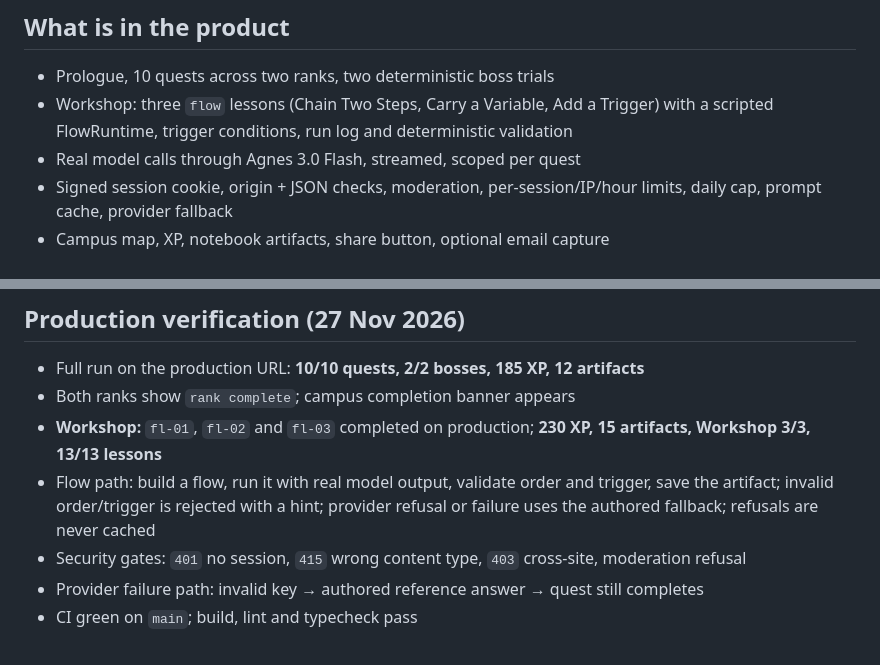
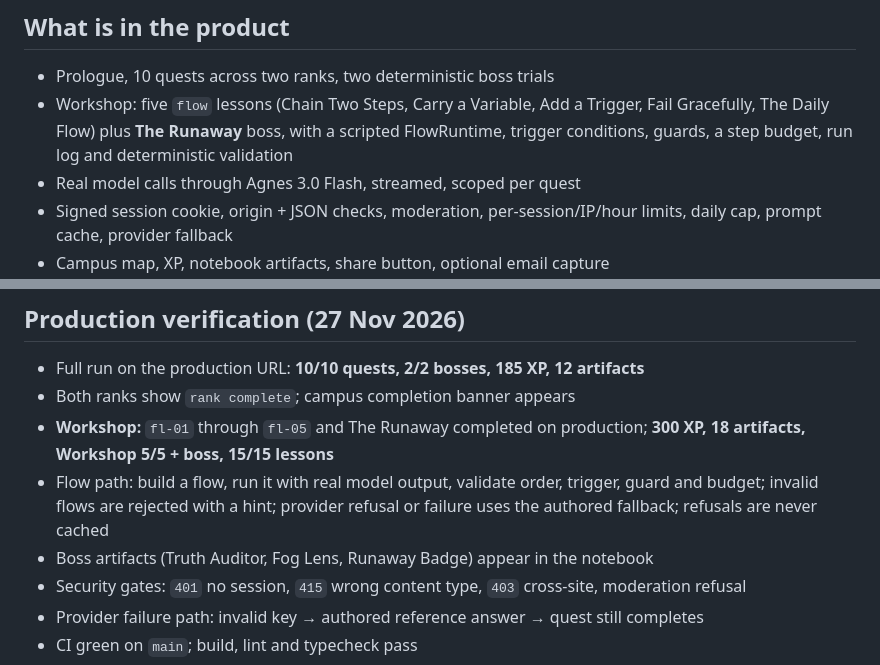
Before and after one commit to instictop-cmd/Bench, a Markdown page: LAUNCH.md, 2 parts joined by grey strips. Drawn GitHub-style.

```diff
--- a/LAUNCH.md
+++ b/LAUNCH.md
@@ -6,7 +6,7 @@ Repo: **https://github.com/instictop-cmd/Bench** (private)
 ## What is in the product
 
 - Prologue, 10 quests across two ranks, two deterministic boss trials
-- Workshop: three `flow` lessons (Chain Two Steps, Carry a Variable, Add a Trigger) with a scripted FlowRuntime, trigger conditions, run log and deterministic validation
+- Workshop: five `flow` lessons (Chain Two Steps, Carry a Variable, Add a Trigger, Fail Gracefully, The Daily Flow) plus **The Runaway** boss, with a scripted FlowRuntime, trigger conditions, guards, a step budget, run log and deterministic validation
 - Real model calls through Agnes 3.0 Flash, streamed, scoped per quest
 - Signed session cookie, origin + JSON checks, moderation, per-session/IP/hour limits, daily cap, prompt cache, provider fallback
 - Campus map, XP, notebook artifacts, share button, optional email capture
@@ -69,8 +69,9 @@ This is the global backstop behind the app-level session, IP and daily limits. 1
 
 - Full run on the production URL: **10/10 quests, 2/2 bosses, 185 XP, 12 artifacts**
 - Both ranks show `rank complete`; campus completion banner appears
-- **Workshop:** `fl-01`, `fl-02` and `fl-03` completed on production; **230 XP, 15 artifacts, Workshop 3/3, 13/13 lessons**
-- Flow path: build a flow, run it with real model output, validate order and trigger, save the artifact; invalid order/trigger is rejected with a hint; provider refusal or failure uses the authored fallback; refusals are never cached
+- **Workshop:** `fl-01` through `fl-05` and The Runaway completed on production; **300 XP, 18 artifacts, Workshop 5/5 + boss, 15/15 lessons**
+- Flow path: build a flow, run it with real model output, validate order, trigger, guard and budget; invalid flows are rejected with a hint; provider refusal or failure uses the authored fallback; refusals are never cached
+- Boss artifacts (Truth Auditor, Fog Lens, Runaway Badge) appear in the notebook
 - Security gates: `401` no session, `415` wrong content type, `403` cross-site, moderation refusal
 - Provider failure path: invalid key → authored reference answer → quest still completes
 - CI green on `main`; build, lint and typecheck pass
```
Also changed, not shown: README.md (+2 -2 lines), docs/campus.png.
